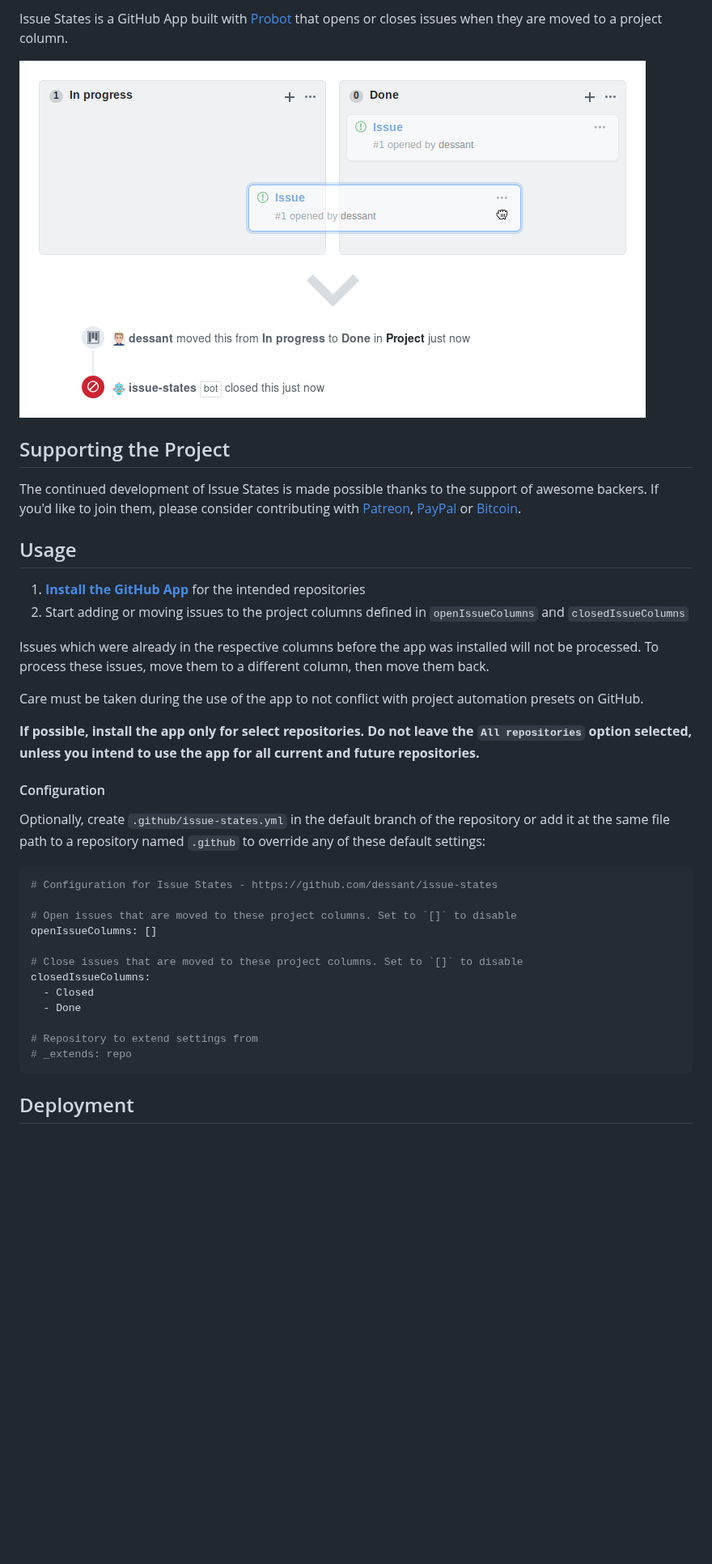
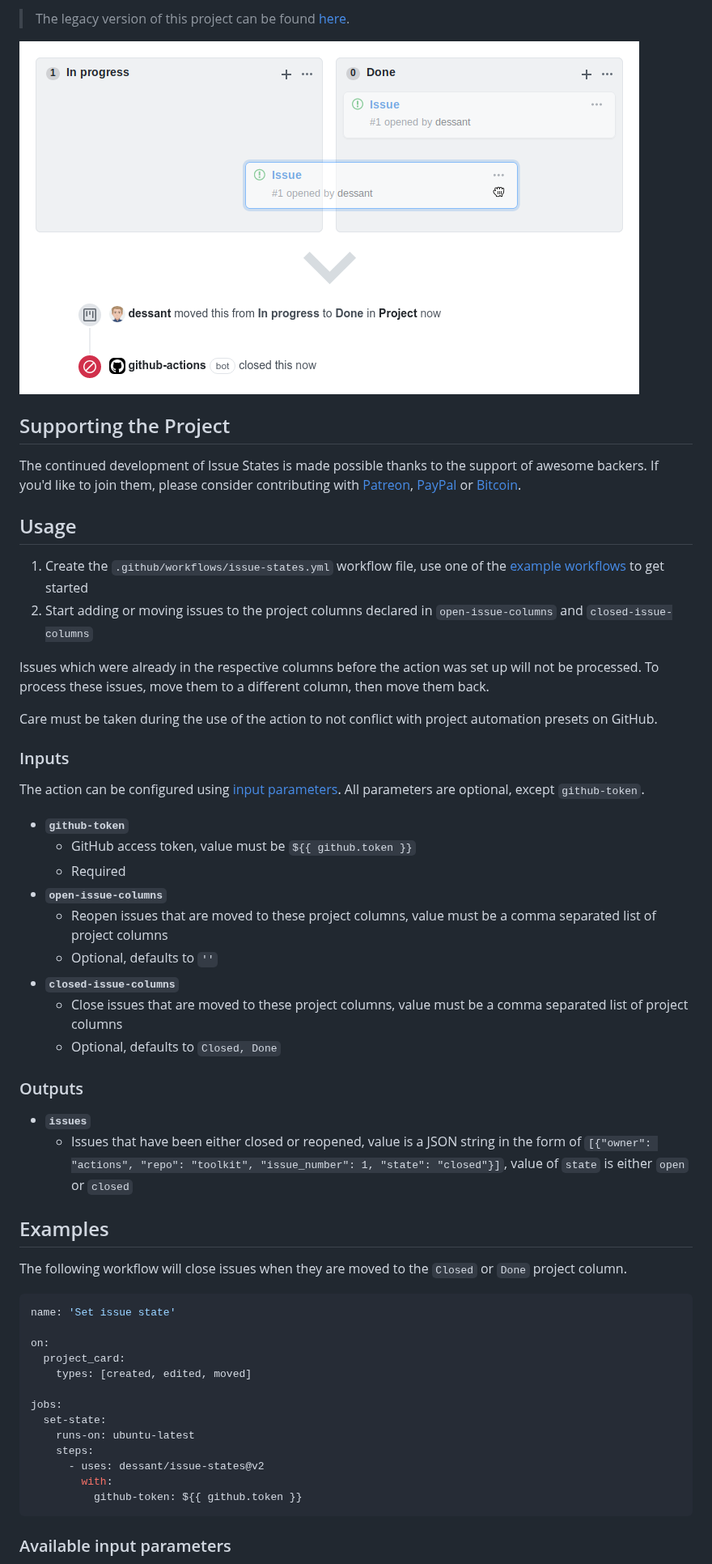
Before and after one commit to dessant/issue-states, a Markdown page: README.md, the part around one of its changes. Shown at 81% size. Rendered like a GitHub page; pictures changed too: assets/screenshot.png; blank space fills up the shorter version.

Commit message:
feat: move to GitHub Actions
BREAKING CHANGE: The deployment method and configuration options have changed.

````diff
--- a/README.md
+++ b/README.md
@@ -5,6 +5,6 @@
 
-Issue States is a GitHub App built with [Probot](https://github.com/probot/probot)
-that opens or closes issues when they are moved to a project column.
+> The legacy version of this project can be found
+[here](https://github.com/dessant/issue-states-app).
 
 ![](assets/screenshot.png)
 
@@ -19,42 +19,62 @@ please consider contributing with
 
 ## Usage
 
-1. **[Install the GitHub App](https://github.com/apps/issue-states)**
-   for the intended repositories
-2. Start adding or moving issues to the project columns defined
-   in `openIssueColumns` and `closedIssueColumns`
+1. Create the `.github/workflows/issue-states.yml` workflow file,
+   use one of the [example workflows](#examples) to get started
+2. Start adding or moving issues to the project columns declared
+   in `open-issue-columns` and `closed-issue-columns`
 
-Issues which were already in the respective columns before the app was installed
-will not be processed. To process these issues, move them to a different column,
-then move them back.
+Issues which were already in the respective columns before the action
+was set up will not be processed. To process these issues,
+move them to a different column, then move them back.
 
-Care must be taken during the use of the app to not conflict with project
-automation presets on GitHub.
+Care must be taken during the use of the action to not conflict
+with project automation presets on GitHub.
 
-**If possible, install the app only for select repositories.
-Do not leave the `All repositories` option selected, unless you intend
-to use the app for all current and future repositories.**
+### Inputs
 
-#### Configuration
+The action can be configured using [input parameters](https://help.github.com/en/actions/reference/workflow-syntax-for-github-actions#jobsjob_idstepswith).
+All parameters are optional, except `github-token`.
 
-Optionally, create `.github/issue-states.yml` in the default branch
-of the repository or add it at the same file path to a repository
-named `.github` to override any of these default settings:
+- **`github-token`**
+  - GitHub access token, value must be `${{ github.token }}`
+  - Required
+- **`open-issue-columns`**
+  - Reopen issues that are moved to these project columns, value must be
+    a comma separated list of project columns
+  - Optional, defaults to `''`
+- **`closed-issue-columns`**
+  - Close issues that are moved to these project columns, value must be
+    a comma separated list of project columns
+  - Optional, defaults to `Closed, Done`
+
+### Outputs
+
+- **`issues`**
+  - Issues that have been either closed or reopened, value is a JSON string
+    in the form of `[{"owner": "actions", "repo": "toolkit", "issue_number": 1,
+    "state": "closed"}]`, value of `state` is either `open` or `closed`
+
+## Examples
+
+The following workflow will close issues when they are moved
+to the `Closed` or `Done` project column.
 
 ```yaml
-# Configuration for Issue States - https://github.com/dessant/issue-states
+name: 'Set issue state'
 
-# Open issues that are moved to these project columns. Set to `[]` to disable
-openIssueColumns: []
+on:
+  project_card:
+    types: [created, edited, moved]
 
-# Close issues that are moved to these project columns. Set to `[]` to disable
-closedIssueColumns:
-  - Closed
-  - Done
-
-# Repository to extend settings from
-# _extends: repo
+jobs:
+  set-state:
+    runs-on: ubuntu-latest
+    steps:
+      - uses: dessant/issue-states@v2
+        with:
+          github-token: ${{ github.token }}
 ```
 
-## Deployment
+### Available input parameters
 
````
Also changed, not shown: other parts of README.md (+24 -5 lines), assets/app-description.md (deleted, +0 -37 lines), docs/deploy.md (deleted, +0 -14 lines), 16 other files.
